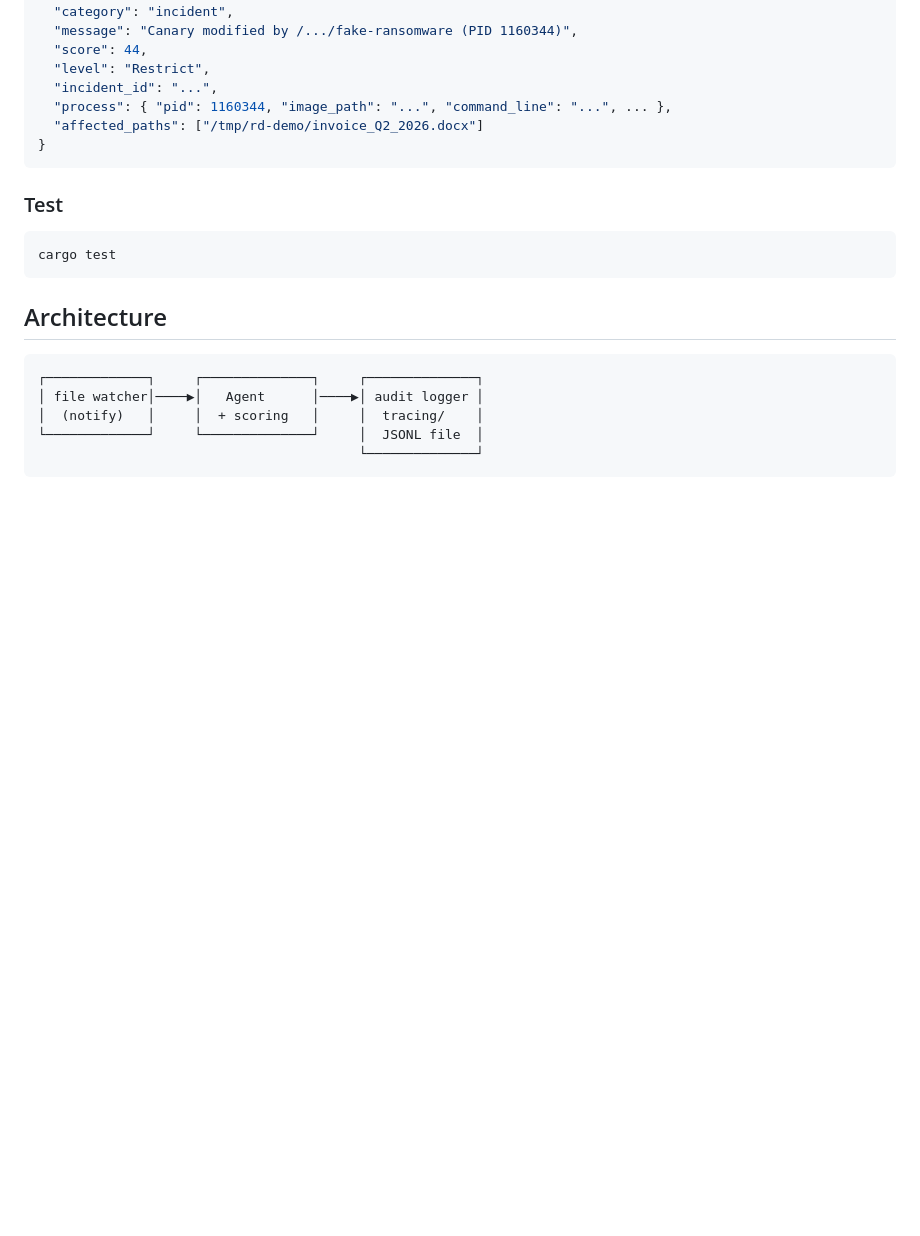
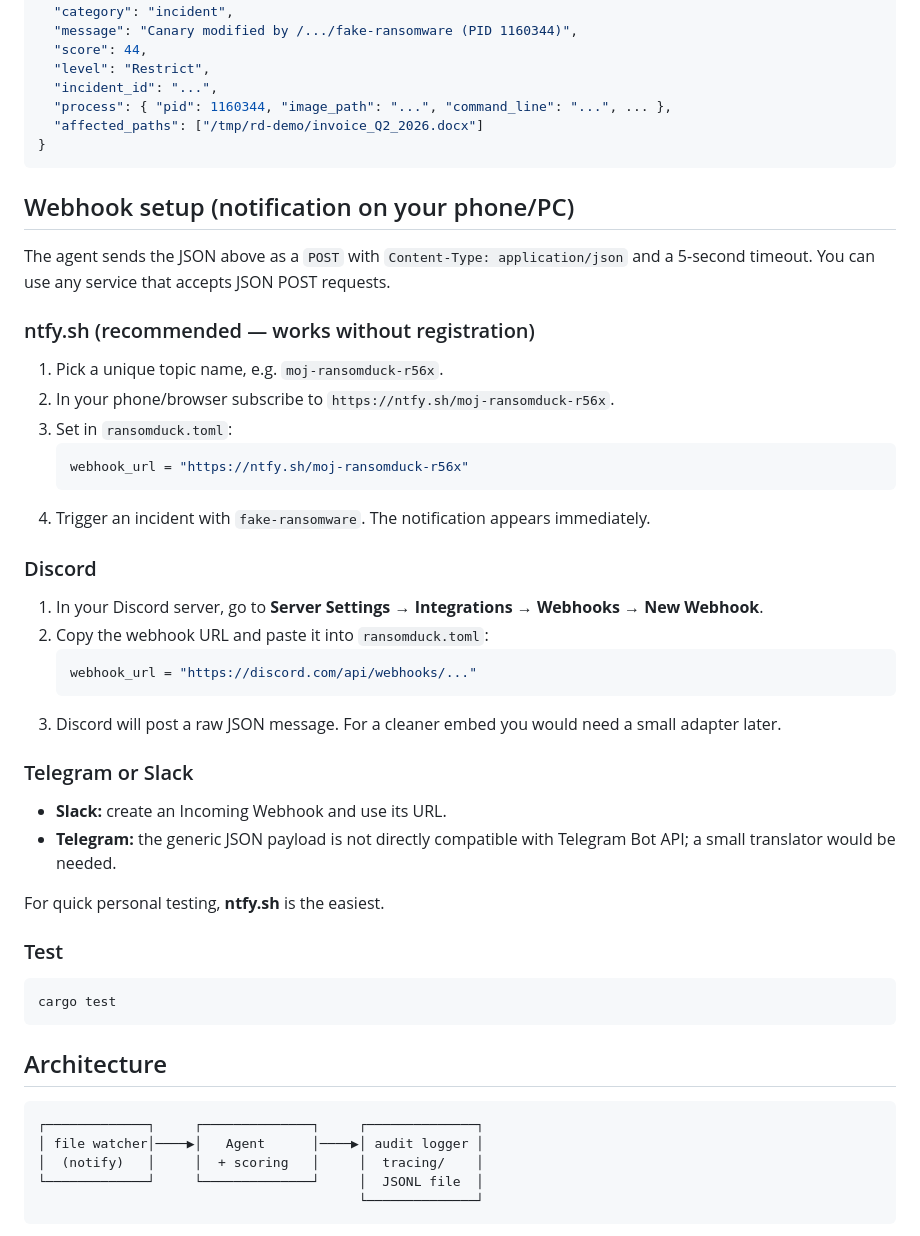
Before and after one commit to mazanivan/ransomduck, a Markdown page: README.md, the part around the change. Rendered like a GitHub page; blank space fills up the shorter version.

Commit message:
docs: add webhook setup instructions for ntfy.sh, Discord, Slack, Telegram

````diff
--- a/README.md
+++ b/README.md
@@ -67,6 +67,36 @@ If you configured `webhook_url`, the agent will also POST a JSON payload to that
 }
 ```
 
+## Webhook setup (notification on your phone/PC)
+
+The agent sends the JSON above as a `POST` with `Content-Type: application/json` and a 5-second timeout. You can use any service that accepts JSON POST requests.
+
+### ntfy.sh (recommended — works without registration)
+
+1. Pick a unique topic name, e.g. `moj-ransomduck-r56x`.
+2. In your phone/browser subscribe to `https://ntfy.sh/moj-ransomduck-r56x`.
+3. Set in `ransomduck.toml`:
+   ```toml
+   webhook_url = "https://ntfy.sh/moj-ransomduck-r56x"
+   ```
+4. Trigger an incident with `fake-ransomware`. The notification appears immediately.
+
+### Discord
+
+1. In your Discord server, go to **Server Settings → Integrations → Webhooks → New Webhook**.
+2. Copy the webhook URL and paste it into `ransomduck.toml`:
+   ```toml
+   webhook_url = "https://discord.com/api/webhooks/..."
+   ```
+3. Discord will post a raw JSON message. For a cleaner embed you would need a small adapter later.
+
+### Telegram or Slack
+
+- **Slack:** create an Incoming Webhook and use its URL.
+- **Telegram:** the generic JSON payload is not directly compatible with Telegram Bot API; a small translator would be needed.
+
+For quick personal testing, **ntfy.sh** is the easiest.
+
 ### Test
 
 ```bash
````
